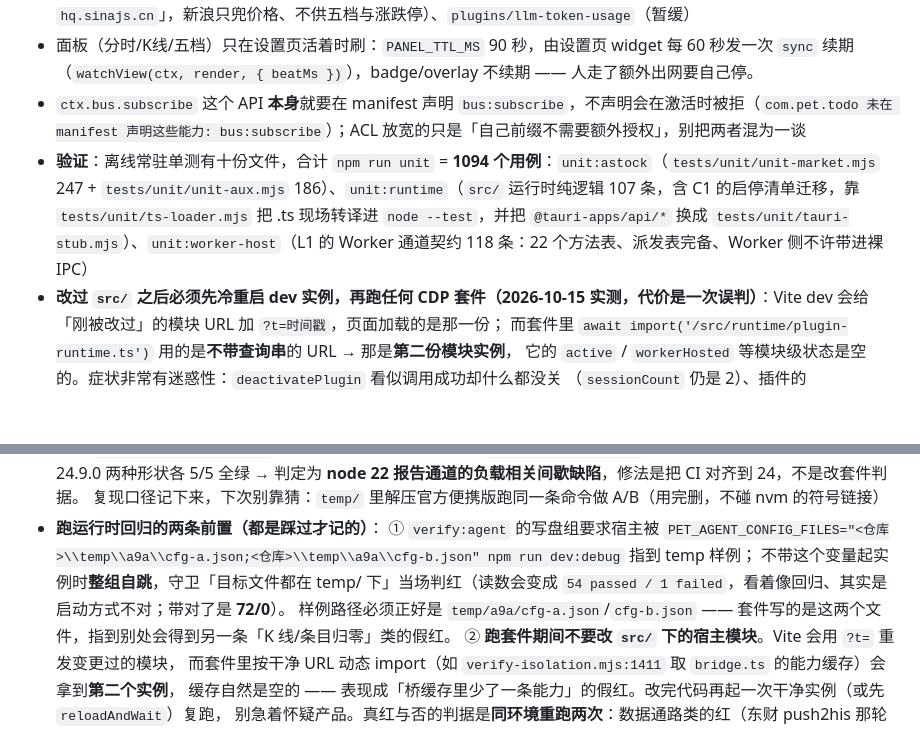
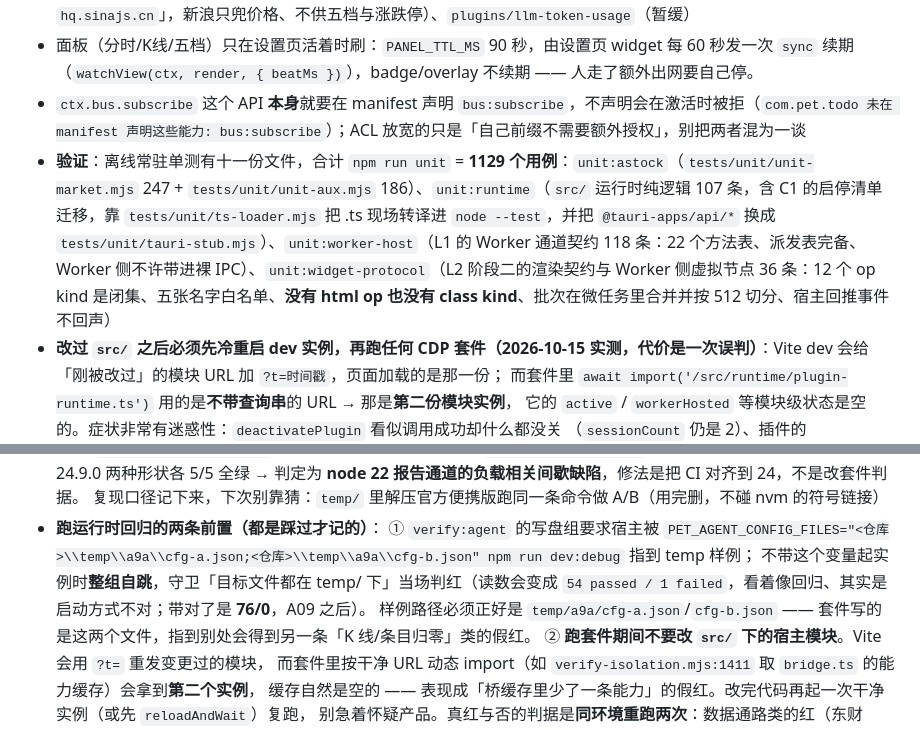
Before and after one commit to beichenhaoyu/desktop-pet, a Markdown page: docs/process/CONVENTIONS.md, 2 parts joined by grey strips. Drawn GitHub-style; blank space fills up the shorter version.

Commit message:
docs(process): 单测口径 1094/十份 → 1129/十一份，verify:agent 带对样例配置的读数是 76/0
A09 把 agent 套件那条状态依赖断言换成探针组之后，写盘组的读数从 72 变成 76；
CONVENTIONS 里那句「带对了是 72/0」如果不改，下一个人按它核对会以为少了两条是回归。
新增 unit:widget-protocol 36 条一并入册，并把「没有 html op、也没有 class kind」
写进条目说明——那是这张表最容易被顺手加回来的两个名字。

```diff
--- a/docs/process/CONVENTIONS.md
+++ b/docs/process/CONVENTIONS.md
@@ -85,7 +85,7 @@
 - 首批插件目录：`plugins/com.pet.hr-ble`（已做）、`plugins/com.pet.agent-bridge`（已做：订阅宿主 `agent:state` 把编码 Agent 的会话状态转成宠物反应）、`plugins/com.pet.todo`（已做：目录名与 id 一致，标准 topic `com.pet.todo:changed` 落在它自己的命名空间里）、`plugins/com.pet.astock`（已做：A股盯盘，出网走宿主 http 代理按域名授权，数据源东方财富公开接口；自选+提醒+badge/overlay，插件页另有分时/K线/五档面板。**2026-10-09 K线与分时已加腾讯后端**：`market.js` 的 `MARKET_SOURCES` 源注册表，每个源一套自己的列序映射（腾讯是「开收高低」，与东财同序不同实现），先试上一次成功的源、一个源内部再主入口→两个后备入口；快照与五档仍只有东财一条，等阶段二。**2026-10-10 阶段二落地**：四个 kind 都有多源，快照/五档为「东财 → 腾讯 `qt.gtimg.cn` → 新浪 `hq.sinajs.cn`」，新浪只兜价格、不供五档与涨跌停）、`plugins/llm-token-usage`（暂缓）
 - 面板（分时/K线/五档）只在设置页活着时刷：`PANEL_TTL_MS` 90 秒，由设置页 widget 每 60 秒发一次 `sync` 续期（`watchView(ctx, render, { beatMs })`），badge/overlay 不续期 —— 人走了额外出网要自己停。
 - `ctx.bus.subscribe` 这个 API **本身**就要在 manifest 声明 `bus:subscribe`，不声明会在激活时被拒（`com.pet.todo 未在 manifest 声明这些能力: bus:subscribe`）；ACL 放宽的只是「自己前缀不需要额外授权」，别把两者混为一谈
-- **验证**：离线常驻单测有十份文件，合计 `npm run unit` = **1094 个用例**：`unit:astock`（`tests/unit/unit-market.mjs` 247 + `tests/unit/unit-aux.mjs` 186）、`unit:runtime`（`src/` 运行时纯逻辑 107 条，含 C1 的启停清单迁移，靠 `tests/unit/ts-loader.mjs` 把 .ts 现场转译进 `node --test`，并把 `@tauri-apps/api/*` 换成 `tests/unit/tauri-stub.mjs`）、`unit:worker-host`（L1 的 Worker 通道契约 118 条：22 个方法表、派发表完备、Worker 侧不许带进裸 IPC）
+- **验证**：离线常驻单测有十一份文件，合计 `npm run unit` = **1129 个用例**：`unit:astock`（`tests/unit/unit-market.mjs` 247 + `tests/unit/unit-aux.mjs` 186）、`unit:runtime`（`src/` 运行时纯逻辑 107 条，含 C1 的启停清单迁移，靠 `tests/unit/ts-loader.mjs` 把 .ts 现场转译进 `node --test`，并把 `@tauri-apps/api/*` 换成 `tests/unit/tauri-stub.mjs`）、`unit:worker-host`（L1 的 Worker 通道契约 118 条：22 个方法表、派发表完备、Worker 侧不许带进裸 IPC）、`unit:widget-protocol`（L2 阶段二的渲染契约与 Worker 侧虚拟节点 36 条：12 个 op kind 是闭集、五张名字白名单、**没有 html op 也没有 class kind**、批次在微任务里合并并按 512 切分、宿主回推事件不回声）
 - **改过 `src/` 之后必须先冷重启 dev 实例，再跑任何 CDP 套件（2026-10-15 实测，代价是一次误判）**：Vite dev 会给「刚被改过」的模块 URL 加 `?t=时间戳`，页面加载的是那一份；
   而套件里 `await import('/src/runtime/plugin-runtime.ts')` 用的是**不带查询串**的 URL → 那是**第二份模块实例**，
   它的 `active` / `workerHosted` 等模块级状态是空的。症状非常有迷惑性：`deactivatePlugin` 看似调用成功却什么都没关
@@ -106,7 +106,7 @@
   复现口径记下来，下次别靠猜：`temp/` 里解压官方便携版跑同一条命令做 A/B（用完删，不碰 nvm 的符号链接）
 - **跑运行时回归的两条前置（都是踩过才记的）**：
   ① `verify:agent` 的写盘组要求宿主被 `PET_AGENT_CONFIG_FILES="<仓库>\\temp\\a9a\\cfg-a.json;<仓库>\\temp\\a9a\\cfg-b.json" npm run dev:debug` 指到 temp 样例；
-  不带这个变量起实例时**整组自跳**，守卫「目标文件都在 temp/ 下」当场判红（读数会变成 `54 passed / 1 failed`，看着像回归、其实是启动方式不对；带对了是 **72/0**）。
+  不带这个变量起实例时**整组自跳**，守卫「目标文件都在 temp/ 下」当场判红（读数会变成 `54 passed / 1 failed`，看着像回归、其实是启动方式不对；带对了是 **76/0**，A09 之后）。
   样例路径必须正好是 `temp/a9a/cfg-a.json`/`cfg-b.json` —— 套件写的是这两个文件，指到别处会得到另一条「K 线/条目归零」类的假红。
   ② **跑套件期间不要改 `src/` 下的宿主模块**。Vite 会用 `?t=` 重发变更过的模块，
   而套件里按干净 URL 动态 import（如 `verify-isolation.mjs:1411` 取 `bridge.ts` 的能力缓存）会拿到**第二个实例**，
```
